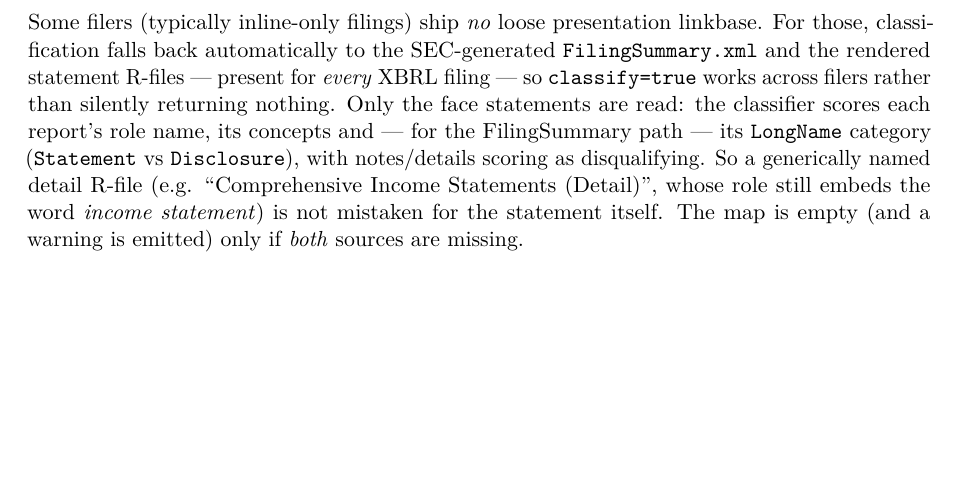
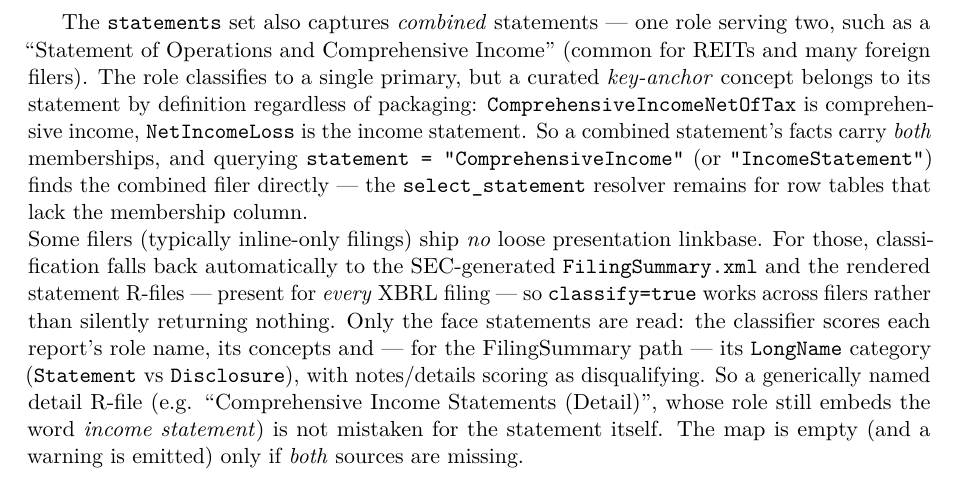
Before and after one commit to Trumpingtons/EDGAR.jl, a LaTeX paper (docs/manual/EDGAR.tex): part of page 27 of 36, cut at the place of the change, the shorter picture padded with empty space. Compiled offline with pdfLaTeX.

Commit message:
docs: note combined-statement capture via intrinsic key-anchor membership
Extends the multi-homed-concepts paragraph: a combined "Operations and
Comprehensive Income" statement (one role, two statements) now carries both
memberships via the definitional key-anchor concepts, so statement_view /
membership queries find combined filers directly (select_statement remains for
bare row tables).

Co-Authored-By: Claude Opus 4.8 <noreply@anthropic.com>

```diff
--- a/docs/manual/EDGAR.tex
+++ b/docs/manual/EDGAR.tex
@@ -1469,6 +1469,15 @@ records only the \emph{primary} (highest-priority) section, so every fact also c
 sheet's). Accordingly the DuckDB \texttt{statement\_view} is \emph{membership-aware}: querying
 \texttt{statement = "Equity"} returns every fact whose \texttt{statements} set contains \texttt{Equity}
 --- the equity movements \emph{and} the multi-homed totals --- reconstructing the full statement.
+
+The \texttt{statements} set also captures \emph{combined} statements --- one role serving two, such as
+a ``Statement of Operations and Comprehensive Income'' (common for REITs and many foreign filers).
+The role classifies to a single primary, but a curated \emph{key-anchor} concept belongs to its
+statement by definition regardless of packaging: \texttt{ComprehensiveIncomeNetOfTax} is comprehensive
+income, \texttt{NetIncomeLoss} is the income statement. So a combined statement's facts carry
+\emph{both} memberships, and querying \texttt{statement = "ComprehensiveIncome"} (or
+\texttt{"IncomeStatement"}) finds the combined filer directly --- the \texttt{select\_statement}
+resolver remains for row tables that lack the membership column.
 
 \noindent Some filers (typically inline-only filings) ship \emph{no} loose presentation
 linkbase. For those, classification falls back automatically to the SEC-generated
```
